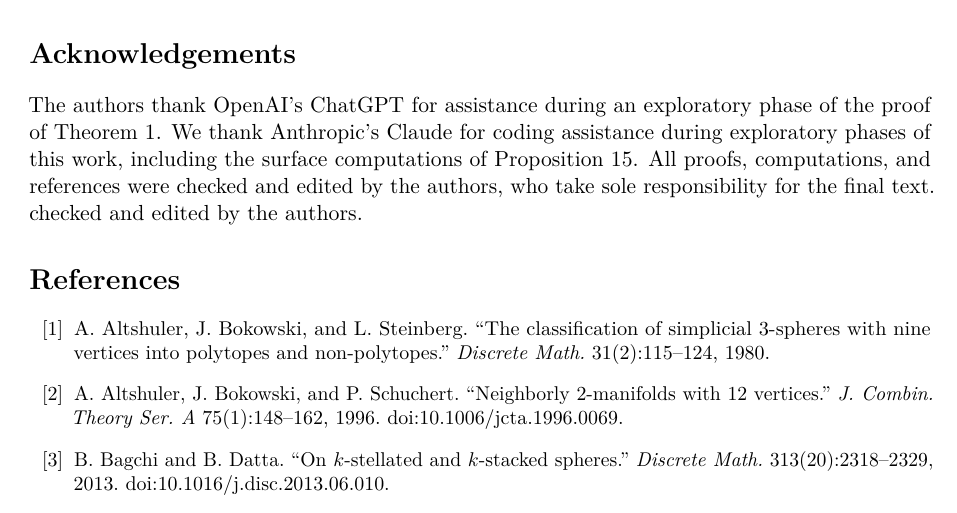
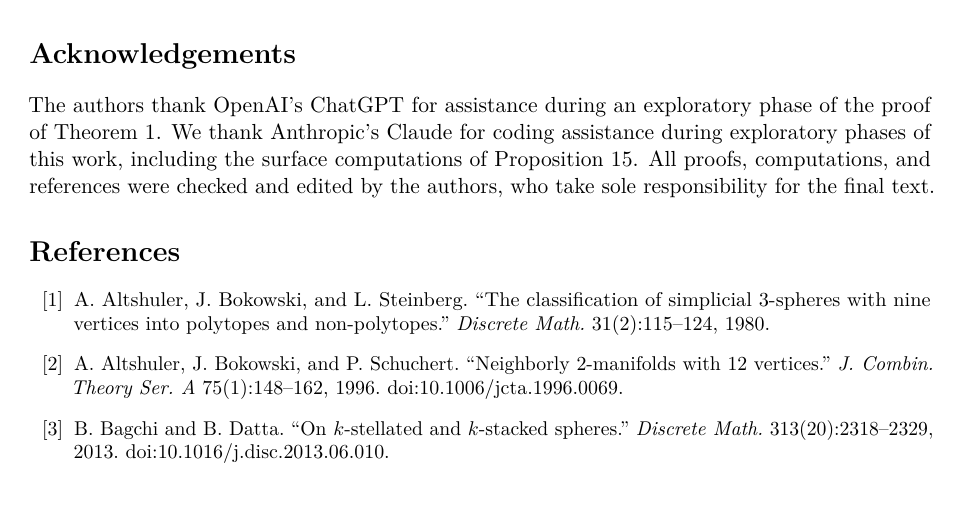
Before and after one commit to ThePigLA/PachnerDCG, a LaTeX paper (paper/main-gpt.tex): part of page 15 of 17, cut so that both start at the same text. Compiled offline with pdfLaTeX.

Commit message:
fixed attribution

```diff
--- a/paper/main-gpt.tex
+++ b/paper/main-gpt.tex
@@ -1077,7 +1077,7 @@ Claude for coding assistance during exploratory phases of this work,
 including the surface computations of
 Proposition~\ref{prop:surface-coalescence}.  All proofs, computations,
 and references were checked and edited by the authors, who take sole
-responsibility for the final text.  checked and edited by the authors.
+responsibility for the final text.
 
 \begin{thebibliography}{99}
 \small
```
